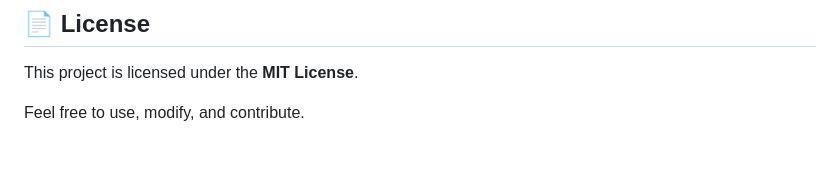
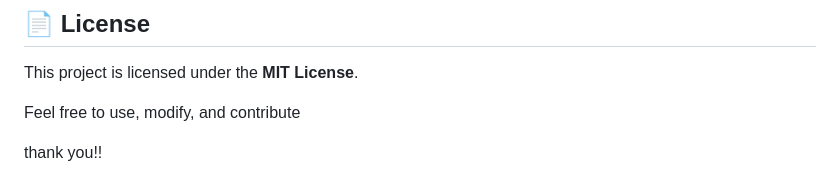
Before and after one commit to AmanXk/AI-Travel-Planning-System, a Markdown page: README.md, the part around the change. Drawn GitHub-style; blank space fills up the shorter version.

```diff
--- a/README.md
+++ b/README.md
@@ -343,4 +343,6 @@ It helps others discover the project and motivates future development.
 
 This project is licensed under the **MIT License**.
 
-Feel free to use, modify, and contribute.
+Feel free to use, modify, and contribute
+
+thank you!!
```
